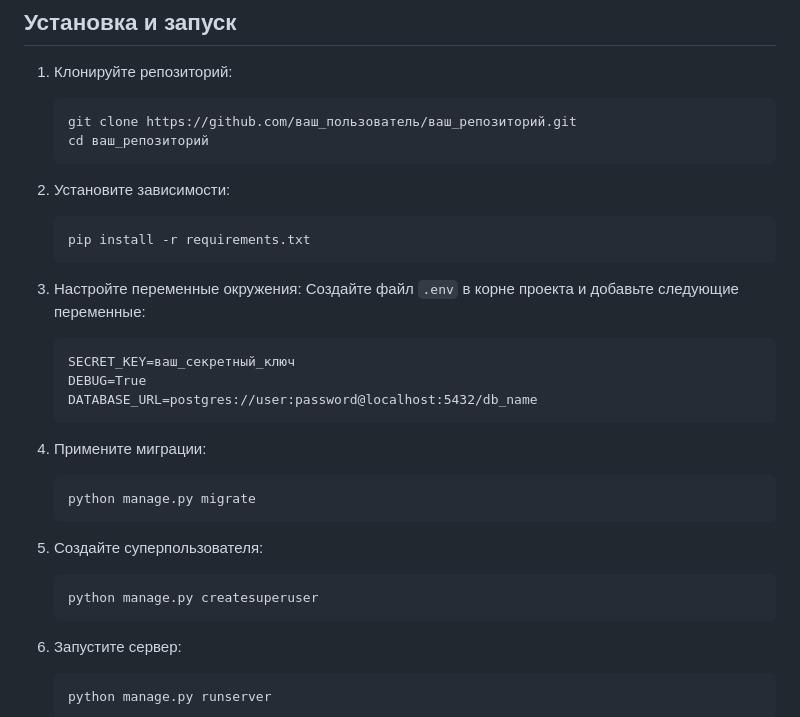
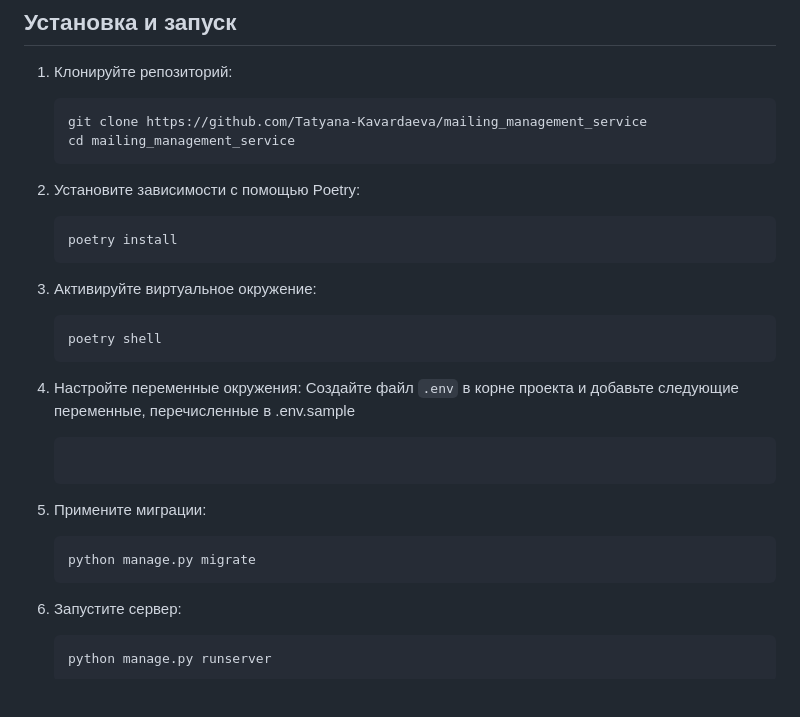
Before and after one commit to Tatyana-Kavardaeva/mailing_management_service, a Markdown page: README.md, the part around the change. GitHub-like rendering; blank space fills up the shorter version.

````diff
--- a/README.md
+++ b/README.md
@@ -27,31 +27,27 @@
 
 1. Клонируйте репозиторий:
    ```bash
-   git clone https://github.com/ваш_пользователь/ваш_репозиторий.git
-   cd ваш_репозиторий
+   git clone https://github.com/Tatyana-Kavardaeva/mailing_management_service
+   cd mailing_management_service
    ```
 
-2. Установите зависимости:
+2. Установите зависимости с помощью Poetry:
    ```bash
-   pip install -r requirements.txt
+   poetry install
    ```
 
-3. Настройте переменные окружения:
-   Создайте файл `.env` в корне проекта и добавьте следующие переменные:
-   ```
-   SECRET_KEY=ваш_секретный_ключ
-   DEBUG=True
-   DATABASE_URL=postgres://user:password@localhost:5432/db_name
+3. Активируйте виртуальное окружение:
+   ```bash
+   poetry shell
    ```
 
-4. Примените миграции:
+4. Настройте переменные окружения:
+   Создайте файл `.env` в корне проекта и добавьте следующие переменные, перечисленные в .env.sample
+   ```
+
+5. Примените миграции:
    ```bash
    python manage.py migrate
-   ```
-
-5. Создайте суперпользователя:
-   ```bash
-   python manage.py createsuperuser
    ```
 
 6. Запустите сервер:
````
